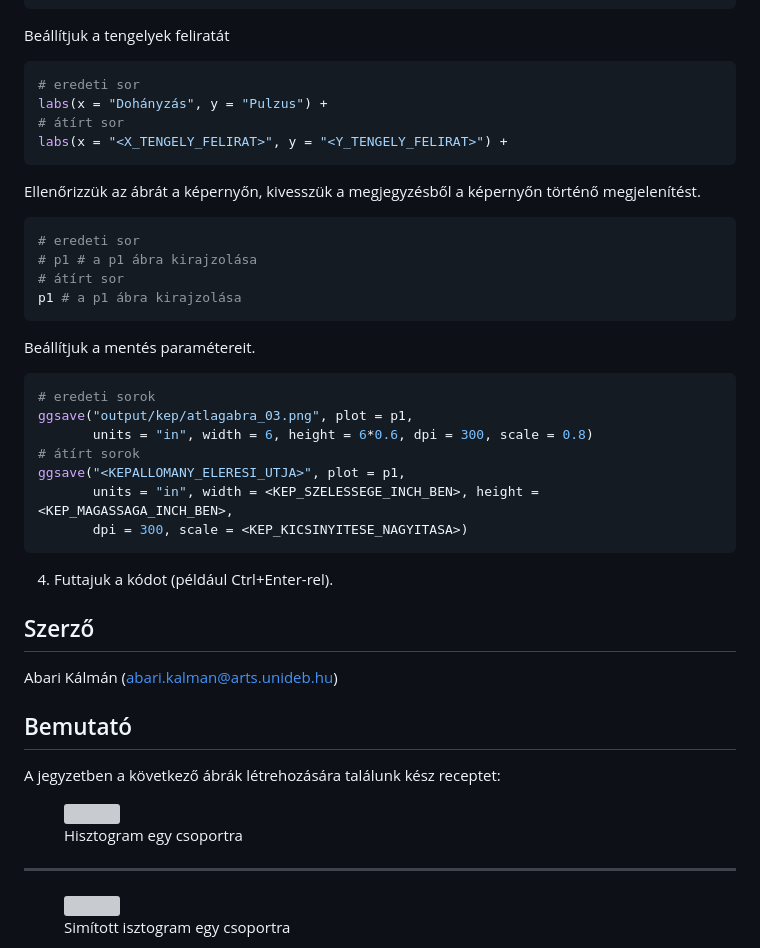
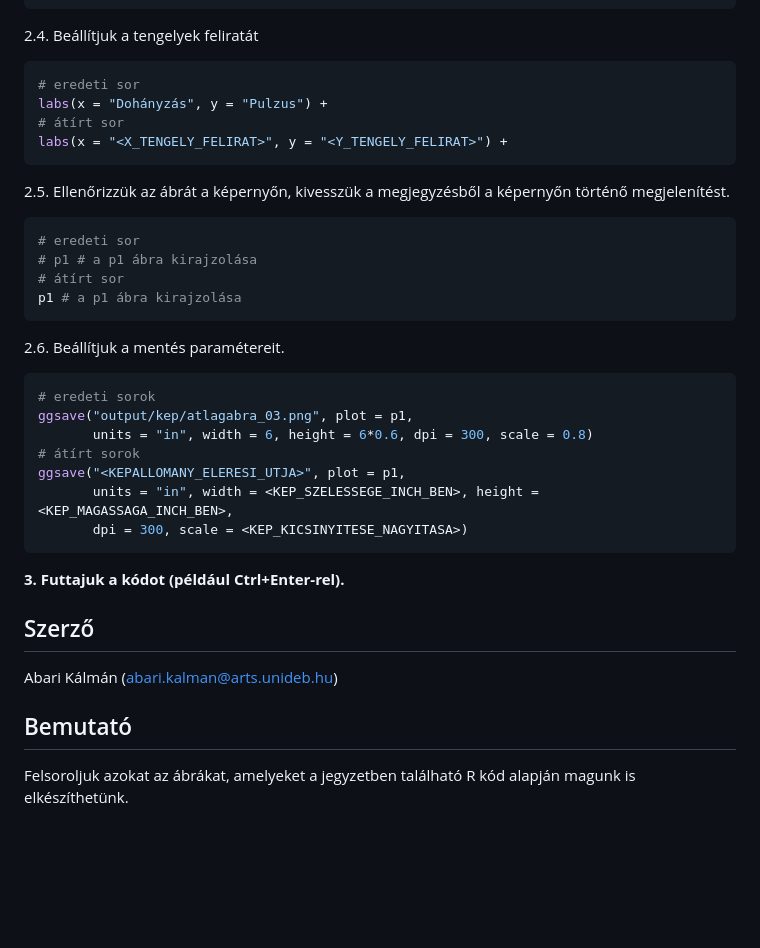
Before and after one commit to abarik/pkgr, a Markdown page: README.md, the part around one of its changes. Rendered like a GitHub page; blank space fills up the shorter version; grey boxes are pictures that could not be loaded.

````diff
--- a/README.md
+++ b/README.md
@@ -120,7 +120,7 @@ scale_x_discrete(na.translate = FALSE,
 ```
 
 
-  Beállítjuk a tengelyek feliratát
+  2.4. Beállítjuk a tengelyek feliratát
 
 ```r
 # eredeti sor
@@ -130,7 +130,7 @@ labs(x = "<X_TENGELY_FELIRAT>", y = "<Y_TENGELY_FELIRAT>") +
 ```
 
 
-  Ellenőrizzük az ábrát a képernyőn, kivesszük a megjegyzésből a képernyőn történő megjelenítést.
+  2.5. Ellenőrizzük az ábrát a képernyőn, kivesszük a megjegyzésből a képernyőn történő megjelenítést.
 
 ```r
 # eredeti sor
@@ -139,7 +139,7 @@ labs(x = "<X_TENGELY_FELIRAT>", y = "<Y_TENGELY_FELIRAT>") +
 p1 # a p1 ábra kirajzolása
 ```
 
-  Beállítjuk a mentés paramétereit.
+  2.6. Beállítjuk a mentés paramétereit.
 
 ```r
 # eredeti sorok
@@ -152,7 +152,7 @@ ggsave("<KEPALLOMANY_ELERESI_UTJA>", plot = p1,
 ```
 
 
-4. Futtajuk a kódot (például Ctrl+Enter-rel).
+**3. Futtajuk a kódot (például Ctrl+Enter-rel).**
 
 ## Szerző
 
@@ -161,24 +161,6 @@ Abari Kálmán (<abari.kalman@arts.unideb.hu>)
 
 ## Bemutató
 
-A jegyzetben a következő ábrák létrehozására találunk kész receptet:
-
-<figure>
-    <img src="output/kep/hisztogram_01.png"
-         width="400"
-         >
-    <figcaption>Hisztogram egy csoportra
-    </figcaption>
-</figure>
-
-----
-
-<figure>
-    <img src="output/kep/hisztogram_02.png"
-         width="400"
-         >
-    <figcaption>Simított isztogram egy csoportra
-    </figcaption>
-</figure>
+Felsoroljuk azokat az ábrákat, amelyeket a jegyzetben található R kód alapján magunk is elkészíthetünk.
 
 
````
Also changed, not shown: other parts of README.md (+51 -7 lines).
